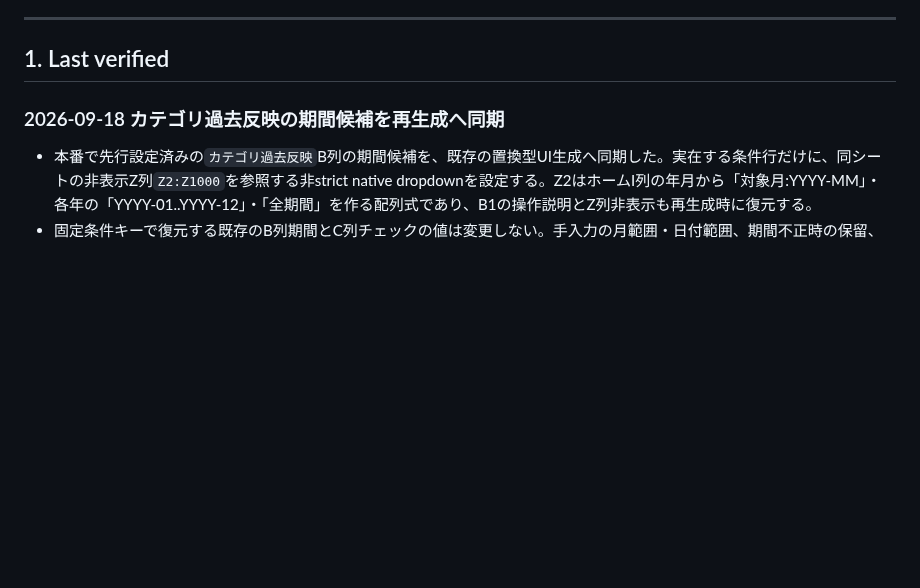
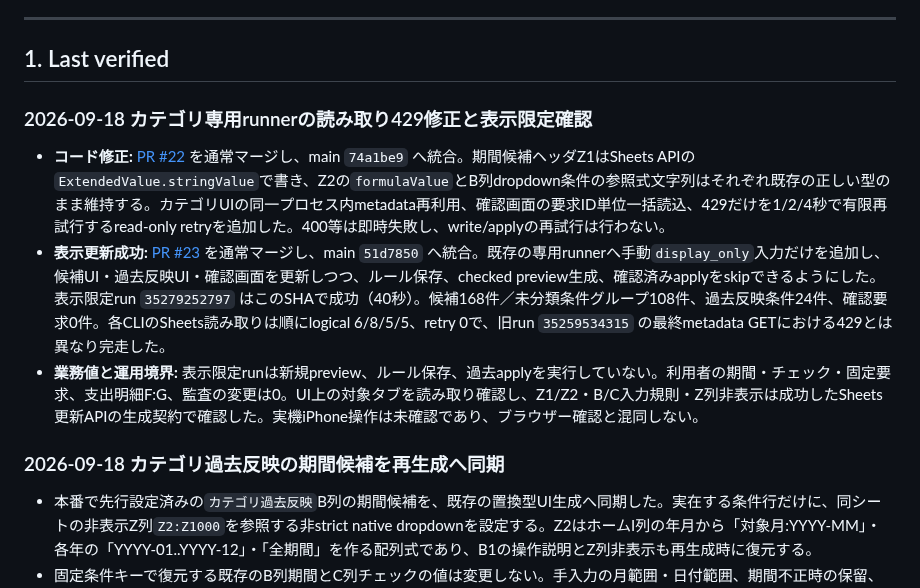
Before and after one commit to tmoriuchi1401-source/kakeibo-ai, a Markdown page: PROJECT_STATUS.md, the part around the change. Rendered like a GitHub page; blank space fills up the shorter version.

Commit message:
Document category runner display-only verification

```diff
--- a/PROJECT_STATUS.md
+++ b/PROJECT_STATUS.md
@@ -21,6 +21,12 @@
 ---
 
 ## 1. Last verified
+
+### 2026-09-18 カテゴリ専用runnerの読み取り429修正と表示限定確認
+
+- **コード修正:** [PR #22](https://github.com/tmoriuchi1401-source/kakeibo-ai/pull/22) を通常マージし、main `74a1be9` へ統合。期間候補ヘッダZ1はSheets APIの`ExtendedValue.stringValue`で書き、Z2の`formulaValue`とB列dropdown条件の参照式文字列はそれぞれ既存の正しい型のまま維持する。カテゴリUIの同一プロセス内metadata再利用、確認画面の要求ID単位一括読込、429だけを1/2/4秒で有限再試行するread-only retryを追加した。400等は即時失敗し、write/applyの再試行は行わない。
+- **表示更新成功:** [PR #23](https://github.com/tmoriuchi1401-source/kakeibo-ai/pull/23) を通常マージし、main `51d7850` へ統合。既存の専用runnerへ手動`display_only`入力だけを追加し、候補UI・過去反映UI・確認画面を更新しつつ、ルール保存、checked preview生成、確認済みapplyをskipできるようにした。表示限定run `35279252797` はこのSHAで成功（40秒）。候補168件／未分類条件グループ108件、過去反映条件24件、確認要求0件。各CLIのSheets読み取りは順にlogical 6/8/5/5、retry 0で、旧run `35259534315` の最終metadata GETにおける429とは異なり完走した。
+- **業務値と運用境界:** 表示限定runは新規preview、ルール保存、過去applyを実行していない。利用者の期間・チェック・固定要求、支出明細F:G、監査の変更は0。UI上の対象タブを読み取り確認し、Z1/Z2・B/C入力規則・Z列非表示は成功したSheets更新APIの生成契約で確認した。実機iPhone操作は未確認であり、ブラウザー確認と混同しない。
 
 ### 2026-09-18 カテゴリ過去反映の期間候補を再生成へ同期
 
```
